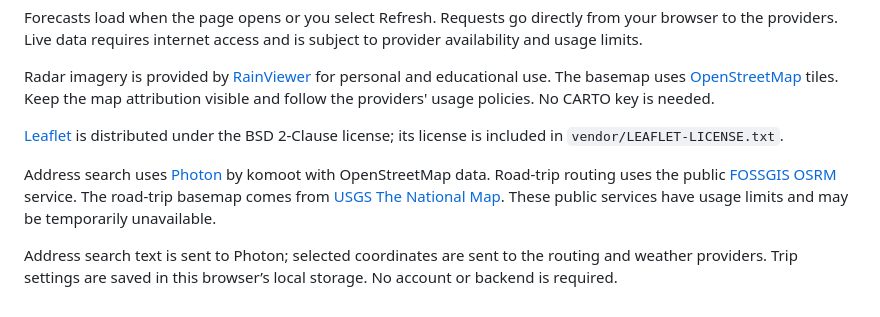
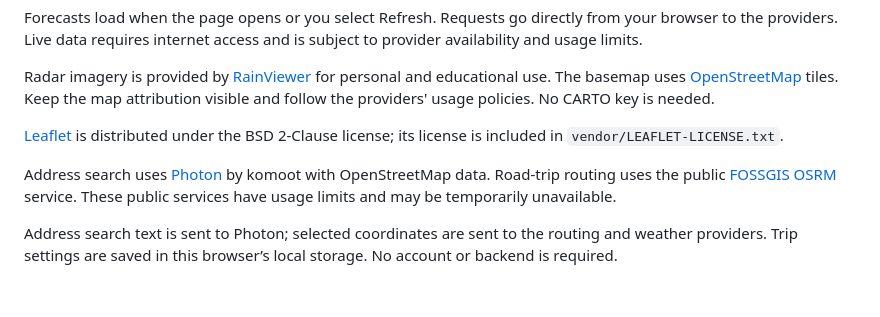
Before and after one commit to VoxleJ/isobar, a Markdown page: README.md, the part around the change. Drawn GitHub-style.

```diff
--- a/README.md
+++ b/README.md
@@ -74,6 +74,6 @@ Radar imagery is provided by [RainViewer](https://www.rainviewer.com/) for perso
 
 [Leaflet](https://leafletjs.com/) is distributed under the BSD 2-Clause license; its license is included in `vendor/LEAFLET-LICENSE.txt`.
 
-Address search uses [Photon](https://photon.komoot.io/) by komoot with OpenStreetMap data. Road-trip routing uses the public [FOSSGIS OSRM](https://routing.openstreetmap.de/) service. The road-trip basemap comes from [USGS The National Map](https://www.usgs.gov/programs/national-geospatial-program/the-national-map). These public services have usage limits and may be temporarily unavailable.
+Address search uses [Photon](https://photon.komoot.io/) by komoot with OpenStreetMap data. Road-trip routing uses the public [FOSSGIS OSRM](https://routing.openstreetmap.de/) service. These public services have usage limits and may be temporarily unavailable.
 
 Address search text is sent to Photon; selected coordinates are sent to the routing and weather providers. Trip settings are saved in this browser’s local storage. No account or backend is required.
```
